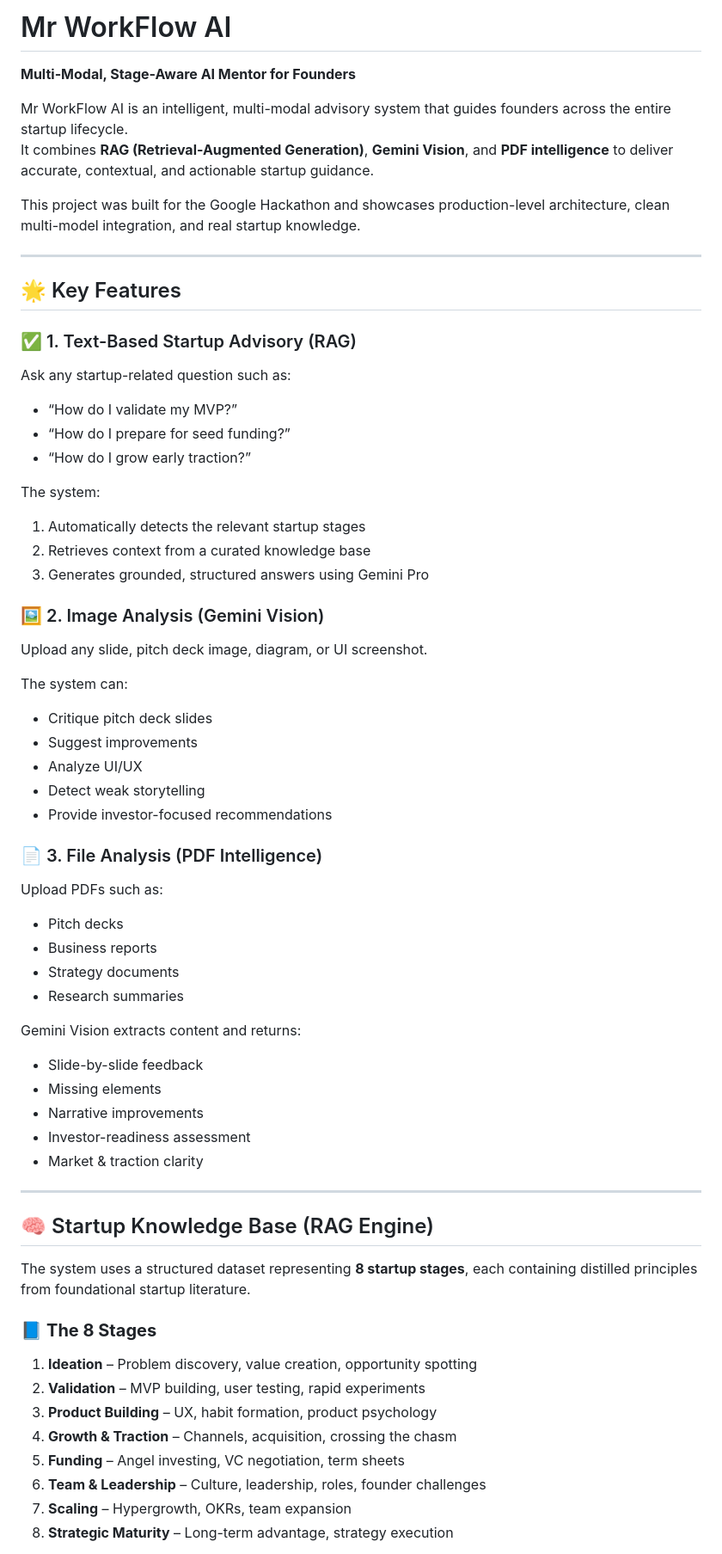
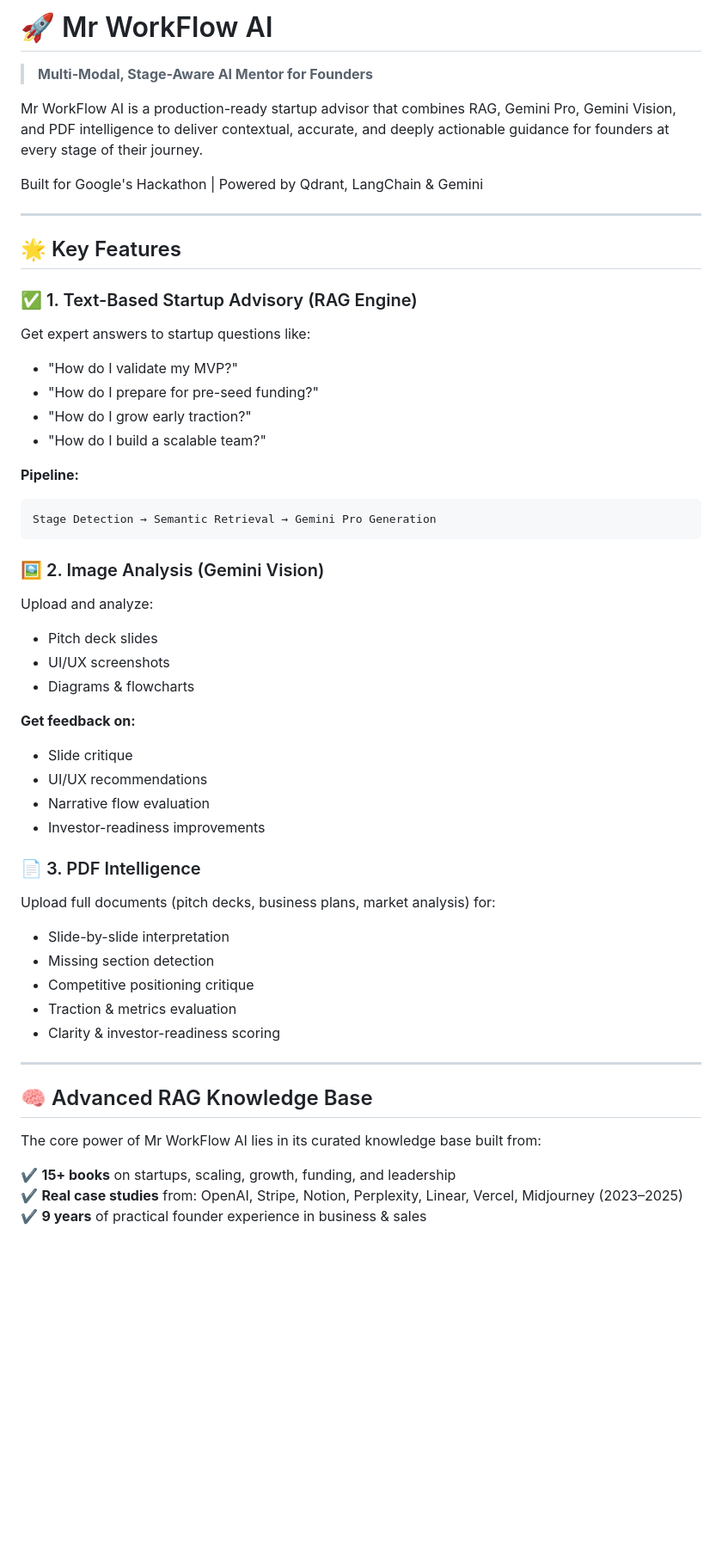
Before and after one commit to adamabuhamdan/Mr-WorkFlow, a Markdown page: README.md, the part around one of its changes. Shown at 86% size. GitHub-like rendering; blank space fills up the shorter version.

Commit message:
Update README.md to enhance project description and feature details

````diff
--- a/README.md
+++ b/README.md
@@ -1,63 +1,57 @@
-# Mr WorkFlow AI
-**Multi-Modal, Stage-Aware AI Mentor for Founders**
+# 🚀 Mr WorkFlow AI
 
-Mr WorkFlow AI   is an intelligent, multi-modal advisory system that guides founders across the entire startup lifecycle.
-It combines **RAG (Retrieval-Augmented Generation)**, **Gemini Vision**, and **PDF intelligence** to deliver accurate, contextual, and actionable startup guidance.
+> **Multi-Modal, Stage-Aware AI Mentor for Founders**
 
-This project was built for the Google Hackathon and showcases production-level architecture, clean multi-model integration, and real startup knowledge.
+Mr WorkFlow AI is a production-ready startup advisor that combines RAG, Gemini Pro, Gemini Vision, and PDF intelligence to deliver contextual, accurate, and deeply actionable guidance for founders at every stage of their journey.
+
+Built for Google's Hackathon | Powered by Qdrant, LangChain & Gemini
 
 ---
 
 ## 🌟 Key Features
 
-### ✅ 1. Text-Based Startup Advisory (RAG)
-Ask any startup-related question such as:
-- “How do I validate my MVP?”
-- “How do I prepare for seed funding?”
-- “How do I grow early traction?”
+### ✅ 1. Text-Based Startup Advisory (RAG Engine)
 
-The system:
-1. Automatically detects the relevant startup stages
-2. Retrieves context from a curated knowledge base
-3. Generates grounded, structured answers using Gemini Pro
+Get expert answers to startup questions like:
+- "How do I validate my MVP?"
+- "How do I prepare for pre-seed funding?"
+- "How do I grow early traction?"
+- "How do I build a scalable team?"
+
+**Pipeline:**
+```
+Stage Detection → Semantic Retrieval → Gemini Pro Generation
+```
 
 ### 🖼️ 2. Image Analysis (Gemini Vision)
-Upload any slide, pitch deck image, diagram, or UI screenshot.
 
-The system can:
-- Critique pitch deck slides
-- Suggest improvements
-- Analyze UI/UX
-- Detect weak storytelling
-- Provide investor-focused recommendations
+Upload and analyze:
+- Pitch deck slides
+- UI/UX screenshots
+- Diagrams & flowcharts
 
-### 📄 3. File Analysis (PDF Intelligence)
-Upload PDFs such as:
-- Pitch decks
-- Business reports
-- Strategy documents
-- Research summaries
+**Get feedback on:**
+- Slide critique
+- UI/UX recommendations
+- Narrative flow evaluation
+- Investor-readiness improvements
 
-Gemini Vision extracts content and returns:
-- Slide-by-slide feedback
-- Missing elements
-- Narrative improvements
-- Investor-readiness assessment
-- Market & traction clarity
+### 📄 3. PDF Intelligence
+
+Upload full documents (pitch decks, business plans, market analysis) for:
+- Slide-by-slide interpretation
+- Missing section detection
+- Competitive positioning critique
+- Traction & metrics evaluation
+- Clarity & investor-readiness scoring
 
 ---
 
-## 🧠 Startup Knowledge Base (RAG Engine)
+## 🧠 Advanced RAG Knowledge Base
 
-The system uses a structured dataset representing **8 startup stages**, each containing distilled principles from foundational startup literature.
+The core power of Mr WorkFlow AI lies in its curated knowledge base built from:
 
-### 📘 **The 8 Stages**
-1. **Ideation** – Problem discovery, value creation, opportunity spotting
-2. **Validation** – MVP building, user testing, rapid experiments
-3. **Product Building** – UX, habit formation, product psychology
-4. **Growth & Traction** – Channels, acquisition, crossing the chasm
-5. **Funding** – Angel investing, VC negotiation, term sheets
-6. **Team & Leadership** – Culture, leadership, roles, founder challenges
-7. **Scaling** – Hypergrowth, OKRs, team expansion
-8. **Strategic Maturity** – Long-term advantage, strategy execution
+✔️ **15+ books** on startups, scaling, growth, funding, and leadership
+✔️ **Real case studies** from: OpenAI, Stripe, Notion, Perplexity, Linear, Vercel, Midjourney (2023–2025)
+✔️ **9 years** of practical founder experience in business & sales
 
````
Also changed, not shown: other parts of README.md (+204 -21 lines).
